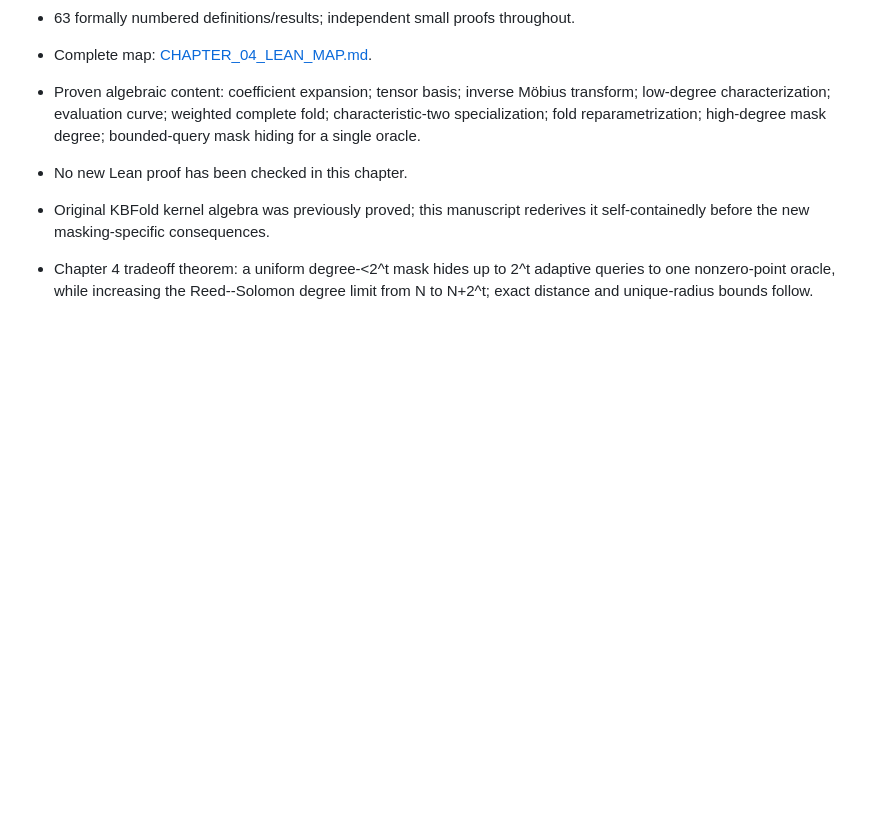
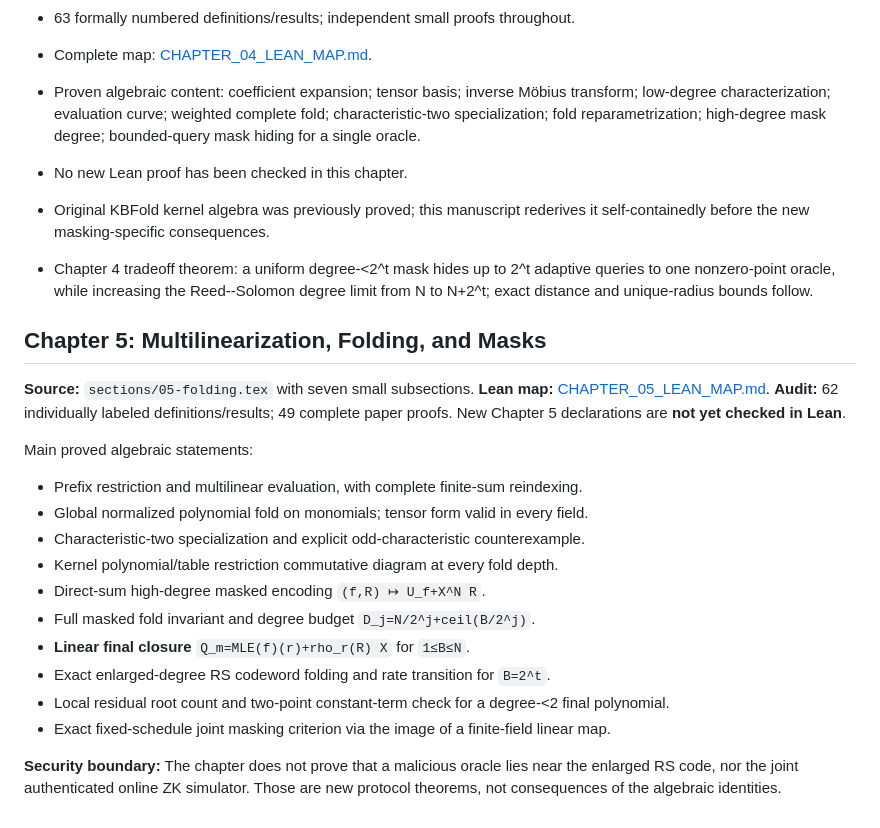
Before and after one commit to qoosmo/kbfold, a Markdown page: paper/zk-extension/THEOREM_LEDGER.md, the part around the change. Drawn GitHub-style; blank space fills up the shorter version.

Commit message:
Record Chapter 5 proof audit and outstanding protocol security assumptions

```diff
--- a/paper/zk-extension/THEOREM_LEDGER.md
+++ b/paper/zk-extension/THEOREM_LEDGER.md
@@ -125,3 +125,25 @@ This exact identity is the starting point for analyzing the enlarged Reed--Solom
 - Original KBFold kernel algebra was previously proved; this manuscript rederives it self-containedly before the new masking-specific consequences.
 
 - Chapter 4 tradeoff theorem: a uniform degree-<2^t mask hides up to 2^t adaptive queries to one nonzero-point oracle, while increasing the Reed--Solomon degree limit from N to N+2^t; exact distance and unique-radius bounds follow.
+
+
+## Chapter 5: Multilinearization, Folding, and Masks
+
+**Source:** `sections/05-folding.tex` with seven small subsections.
+**Lean map:** [CHAPTER_05_LEAN_MAP.md](CHAPTER_05_LEAN_MAP.md).
+**Audit:** 62 individually labeled definitions/results; 49 complete paper proofs. New Chapter 5 declarations are **not yet checked in Lean**.
+
+Main proved algebraic statements:
+
+- Prefix restriction and multilinear evaluation, with complete finite-sum reindexing.
+- Global normalized polynomial fold on monomials; tensor form valid in every field.
+- Characteristic-two specialization and explicit odd-characteristic counterexample.
+- Kernel polynomial/table restriction commutative diagram at every fold depth.
+- Direct-sum high-degree masked encoding `(f,R) ↦ U_f+X^N R`.
+- Full masked fold invariant and degree budget `D_j=N/2^j+ceil(B/2^j)`.
+- **Linear final closure** `Q_m=MLE(f)(r)+rho_r(R) X` for `1≤B≤N`.
+- Exact enlarged-degree RS codeword folding and rate transition for `B=2^t`.
+- Local residual root count and two-point constant-term check for a degree-<2 final polynomial.
+- Exact fixed-schedule joint masking criterion via the image of a finite-field linear map.
+
+**Security boundary:** The chapter does not prove that a malicious oracle lies near the enlarged RS code, nor the joint authenticated online ZK simulator. Those are new protocol theorems, not consequences of the algebraic identities.
```
